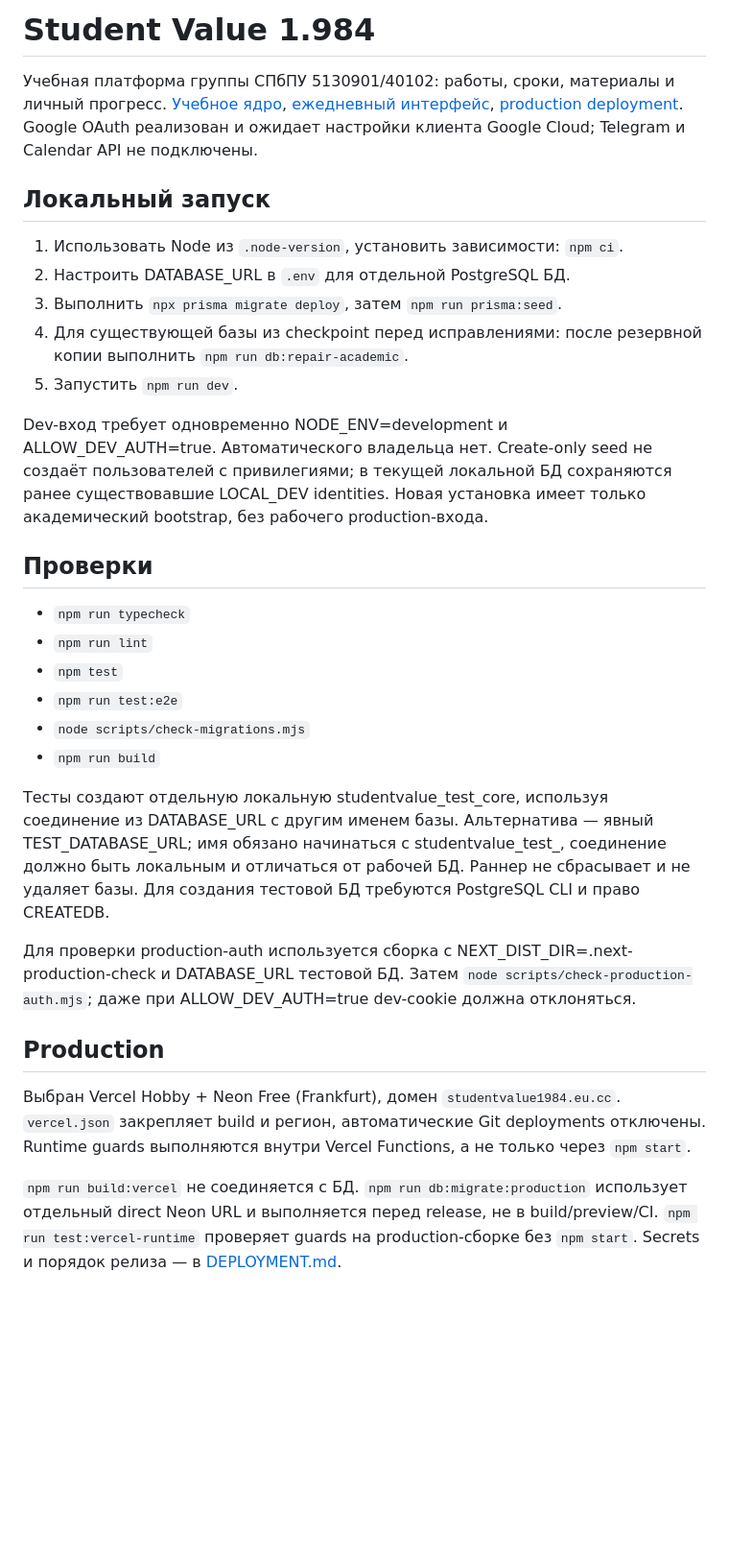
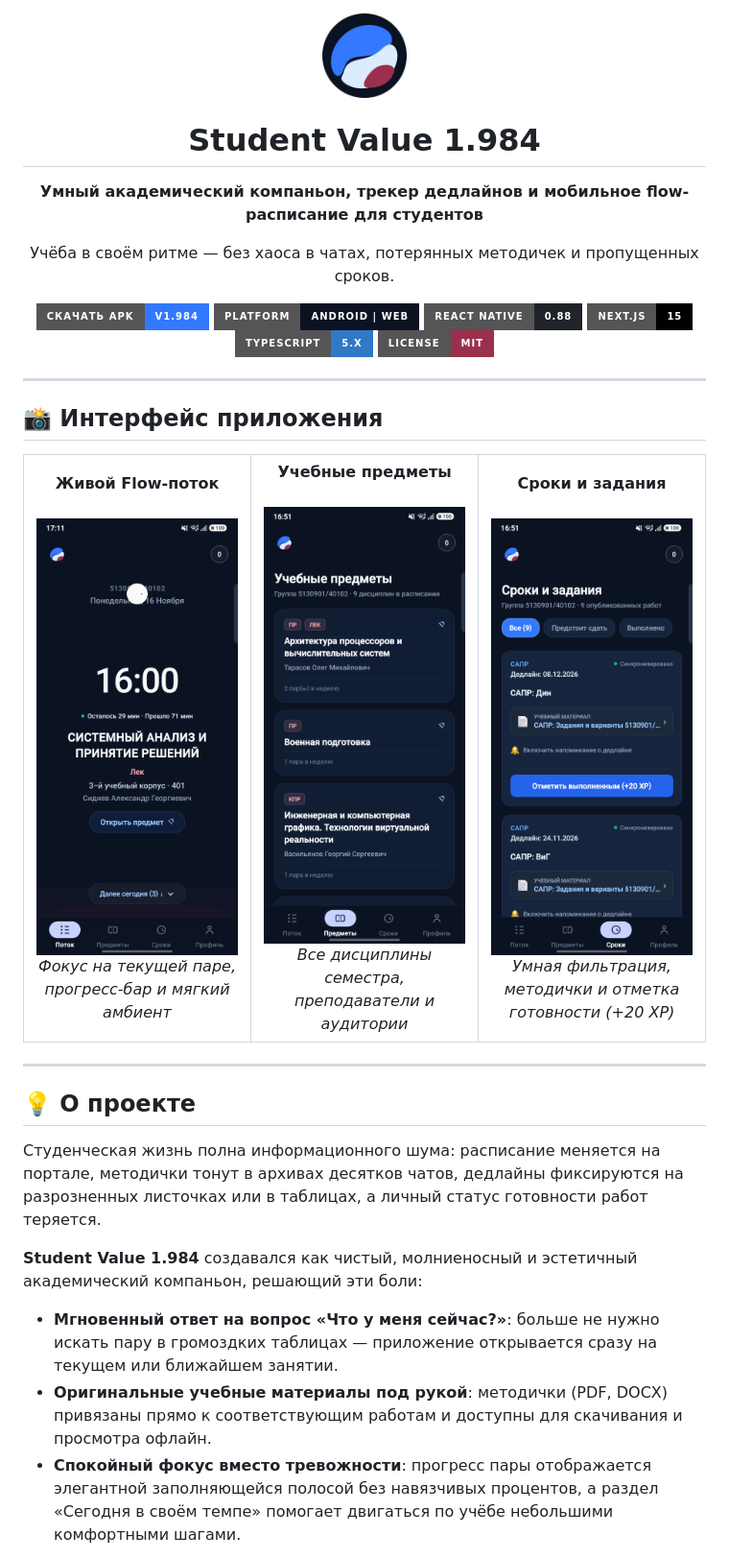
Before and after one commit to fuezeevv/student-value, a Markdown page: README.md, the part around one of its changes. Shown at 96% size. Rendered like a GitHub page; pictures changed too: docs/images/deadlines.png (added), docs/images/flow-hero.png (added), docs/images/subjects.png (added); badges without logos; blank space fills up the shorter version.

Commit message:
docs(readme): rewrite README with student portfolio design, showcase screenshots, and add ambient burgundy reflection

```diff
--- a/README.md
+++ b/README.md
@@ -1,34 +1,59 @@
-# Student Value 1.984
+<div align="center">
 
-Учебная платформа группы СПбПУ 5130901/40102: работы, сроки, материалы и личный прогресс. [Учебное ядро](docs/RELIABLE_CORE.md), [ежедневный интерфейс](docs/daily-student-ux.md), [production deployment](docs/DEPLOYMENT.md). Google OAuth реализован и ожидает настройки клиента Google Cloud; Telegram и Calendar API не подключены.
+  <img src="public/icon-192.png" width="88" height="88" alt="Student Value Logo" />
 
-## Локальный запуск
+  # Student Value 1.984
 
-1. Использовать Node из `.node-version`, установить зависимости: `npm ci`.
-2. Настроить DATABASE_URL в `.env` для отдельной PostgreSQL БД.
-3. Выполнить `npx prisma migrate deploy`, затем `npm run prisma:seed`.
-4. Для существующей базы из checkpoint перед исправлениями: после резервной копии выполнить `npm run db:repair-academic`.
-5. Запустить `npm run dev`.
+  <p><strong>Умный академический компаньон, трекер дедлайнов и мобильное flow-расписание для студентов</strong></p>
+  <p>Учёба в своём ритме — без хаоса в чатах, потерянных методичек и пропущенных сроков.</p>
 
-Dev-вход требует одновременно NODE_ENV=development и ALLOW_DEV_AUTH=true. Автоматического владельца нет. Create-only seed не создаёт пользователей с привилегиями; в текущей локальной БД сохраняются ранее существовавшие LOCAL_DEV identities. Новая установка имеет только академический bootstrap, без рабочего production-входа.
+  <p>
+    <a href="https://github.com/fuezeevv/student-value/releases/latest">
+      <img src="https://img.shields.io/badge/Скачать%20APK-v1.984-3378ff?style=for-the-badge&logo=android&logoColor=white" alt="Скачать APK" />
+    </a>
+    <img src="https://img.shields.io/badge/Platform-Android%20%7C%20Web-0b1322?style=for-the-badge" alt="Platform" />
+    <img src="https://img.shields.io/badge/React%20Native-0.88-20232A?style=for-the-badge&logo=react&logoColor=61DAFB" alt="React Native" />
+    <img src="https://img.shields.io/badge/Next.js-15-black?style=for-the-badge&logo=next.js&logoColor=white" alt="Next.js" />
+    <img src="https://img.shields.io/badge/TypeScript-5.x-3178C6?style=for-the-badge&logo=typescript&logoColor=white" alt="TypeScript" />
+    <img src="https://img.shields.io/badge/License-MIT-9b304d?style=for-the-badge" alt="License" />
+  </p>
 
-## Проверки
+</div>
 
-- `npm run typecheck`
-- `npm run lint`
-- `npm test`
-- `npm run test:e2e`
-- `node scripts/check-migrations.mjs`
-- `npm run build`
+---
 
-Тесты создают отдельную локальную studentvalue_test_core, используя соединение из DATABASE_URL с другим именем базы. Альтернатива — явный TEST_DATABASE_URL; имя обязано начинаться с studentvalue_test_, соединение должно быть локальным и отличаться от рабочей БД. Раннер не сбрасывает и не удаляет базы. Для создания тестовой БД требуются PostgreSQL CLI и право CREATEDB.
+## 📸 Интерфейс приложения
 
-Для проверки production-auth используется сборка с NEXT_DIST_DIR=.next-production-check и DATABASE_URL тестовой БД. Затем `node scripts/check-production-auth.mjs`; даже при ALLOW_DEV_AUTH=true dev-cookie должна отклоняться.
+<div align="center">
+  <table>
+    <tr>
+      <td align="center" width="33%">
+        <strong>Живой Flow-поток</strong><br /><br />
+        <img src="docs/images/flow-hero.png" width="260" alt="Flow-расписание" /><br />
+        <em>Фокус на текущей паре, прогресс-бар и мягкий амбиент</em>
+      </td>
+      <td align="center" width="33%">
+        <strong>Учебные предметы</strong><br /><br />
+        <img src="docs/images/subjects.png" width="260" alt="Предметы" /><br />
+        <em>Все дисциплины семестра, преподаватели и аудитории</em>
+      </td>
+      <td align="center" width="33%">
+        <strong>Сроки и задания</strong><br /><br />
+        <img src="docs/images/deadlines.png" width="260" alt="Дедлайны" /><br />
+        <em>Умная фильтрация, методички и отметка готовности (+20 XP)</em>
+      </td>
+    </tr>
+  </table>
+</div>
 
+---
 
-## Production
+## 💡 О проекте
 
-Выбран Vercel Hobby + Neon Free (Frankfurt), домен `studentvalue1984.eu.cc`. `vercel.json` закрепляет build и регион, автоматические Git deployments отключены. Runtime guards выполняются внутри Vercel Functions, а не только через `npm start`.
+Студенческая жизнь полна информационного шума: расписание меняется на портале, методички тонут в архивах десятков чатов, дедлайны фиксируются на разрозненных листочках или в таблицах, а личный статус готовности работ теряется.
 
-`npm run build:vercel` не соединяется с БД. `npm run db:migrate:production` использует отдельный direct Neon URL и выполняется перед release, не в build/preview/CI. `npm run test:vercel-runtime` проверяет guards на production-сборке без `npm start`. Secrets и порядок релиза — в [DEPLOYMENT.md](docs/DEPLOYMENT.md).
+**Student Value 1.984** создавался как чистый, молниеносный и эстетичный академический компаньон, решающий эти боли:
+- **Мгновенный ответ на вопрос «Что у меня сейчас?»**: больше не нужно искать пару в громоздких таблицах — приложение открывается сразу на текущем или ближайшем занятии.
+- **Оригинальные учебные материалы под рукой**: методички (PDF, DOCX) привязаны прямо к соответствующим работам и доступны для скачивания и просмотра офлайн.
+- **Спокойный фокус вместо тревожности**: прогресс пары отображается элегантной заполняющейся полосой без навязчивых процентов, а раздел «Сегодня в своём темпе» помогает двигаться по учёбе небольшими комфортными шагами.
 
```
Also changed, not shown: other parts of README.md (+97 -1 lines), 4 other files.
